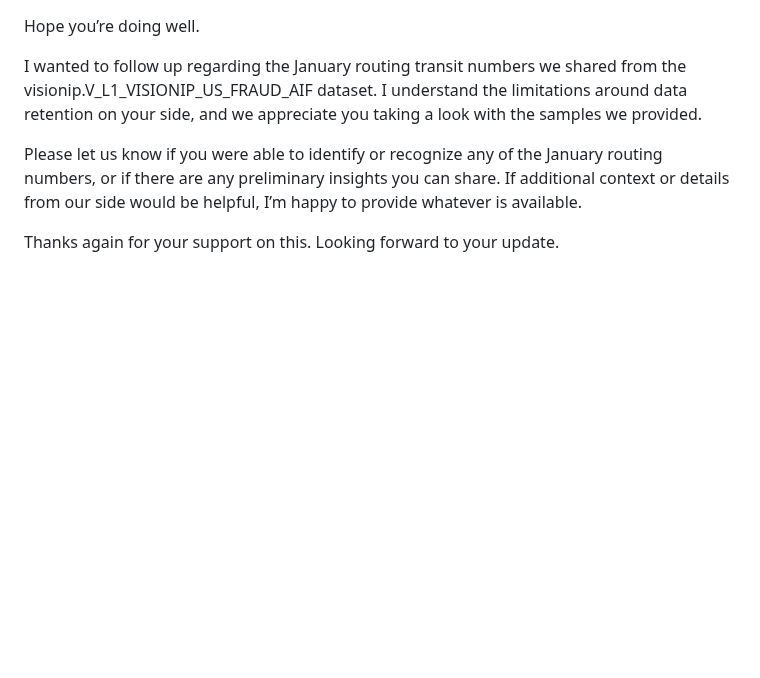
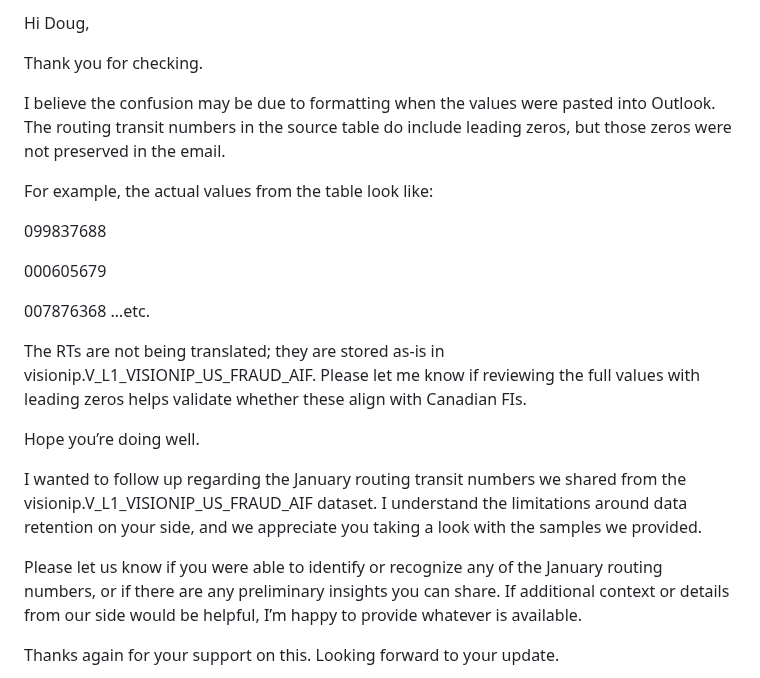
Before and after one commit to gan99/Neo4j, a Markdown page: README.md, the part around the change. Rendered like a GitHub page; blank space fills up the shorter version.

```diff
--- a/README.md
+++ b/README.md
@@ -1,3 +1,21 @@
+Hi Doug,
+
+Thank you for checking.
+
+I believe the confusion may be due to formatting when the values were pasted into Outlook. The routing transit numbers in the source table do include leading zeros, but those zeros were not preserved in the email.
+
+For example, the actual values from the table look like:
+
+099837688
+
+000605679
+
+007876368
+…etc.
+
+The RTs are not being translated; they are stored as-is in visionip.V_L1_VISIONIP_US_FRAUD_AIF. Please let me know if reviewing the full values with leading zeros helps validate whether these align with Canadian FIs.
+
+
 Hope you’re doing well.
 
 I wanted to follow up regarding the January routing transit numbers we shared from the visionip.V_L1_VISIONIP_US_FRAUD_AIF dataset. I understand the limitations around data retention on your side, and we appreciate you taking a look with the samples we provided.
```
